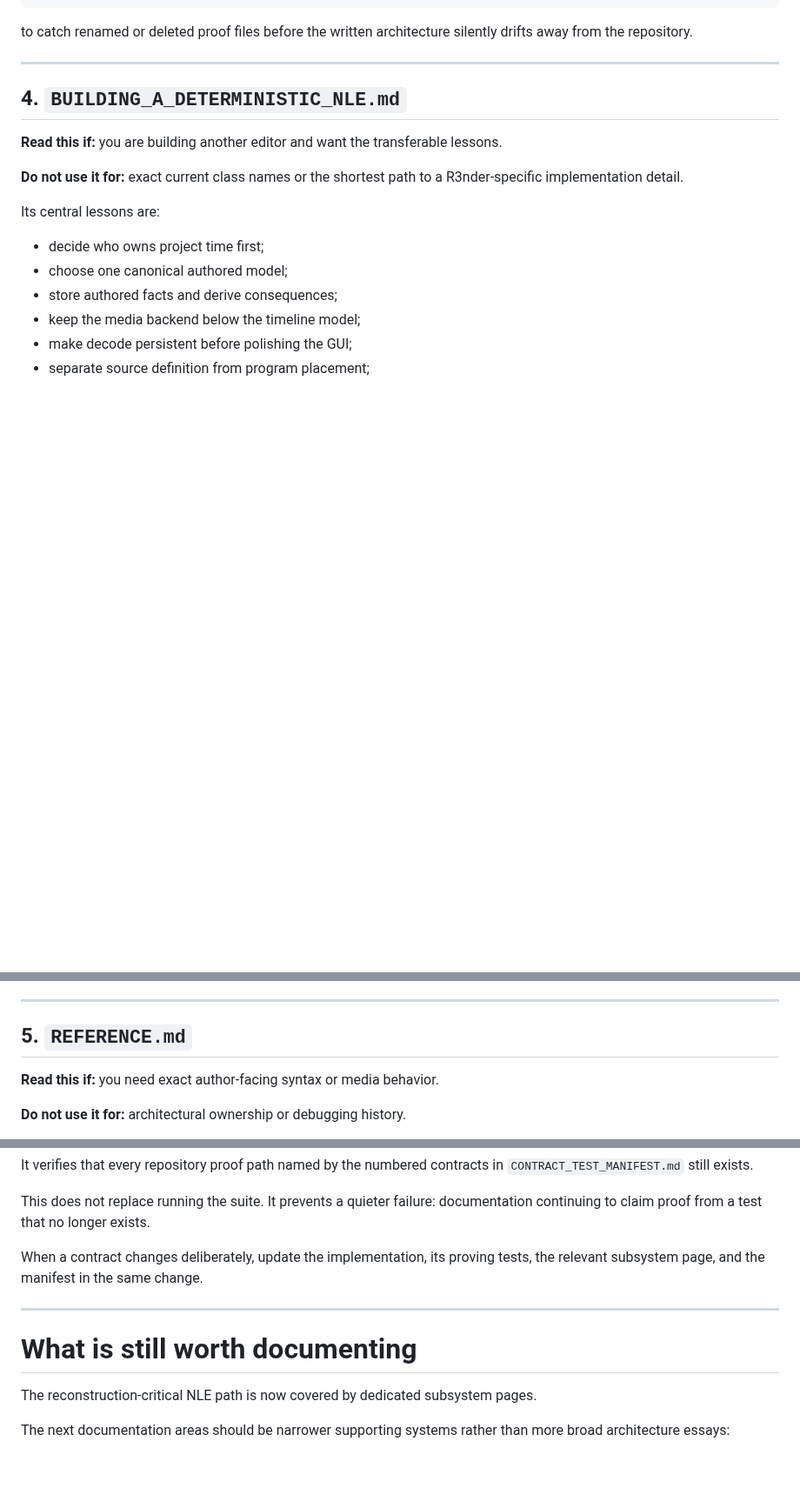
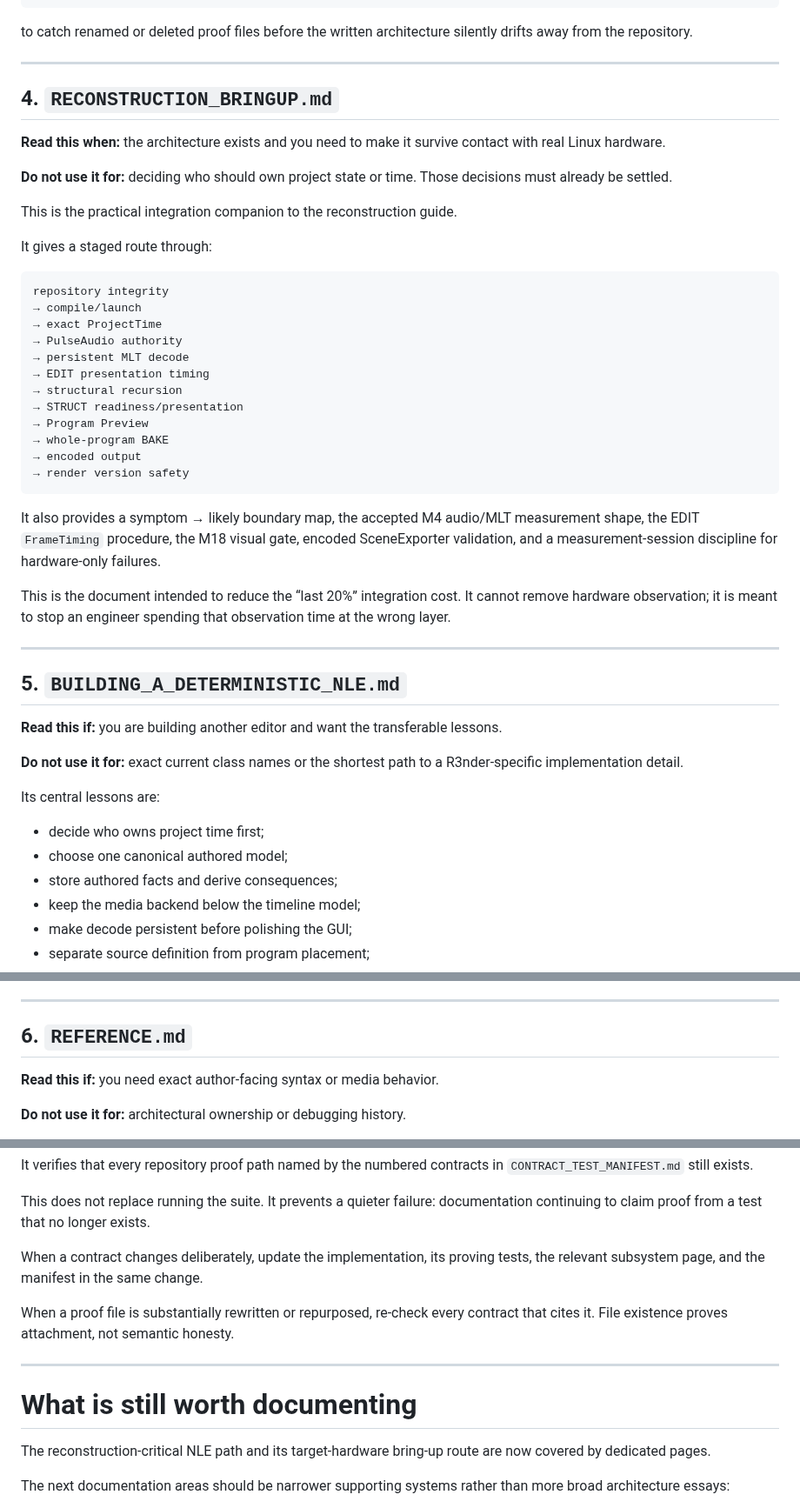
Before and after one commit to nathanfx330/R3nder-Pro, a Markdown page: docs/README.md, 3 parts joined by grey strips. Shown at 87% size. GitHub-like rendering; blank space fills up the shorter version.

Commit message:
Add hardware bring-up path to documentation map

````diff
--- a/docs/README.md
+++ b/docs/README.md
@@ -146,7 +148,38 @@ to catch renamed or deleted proof files before the written architecture silently
 
 ---
 
-## 4. `BUILDING_A_DETERMINISTIC_NLE.md`
+## 4. `RECONSTRUCTION_BRINGUP.md`
+
+**Read this when:** the architecture exists and you need to make it survive contact with real Linux hardware.
+
+**Do not use it for:** deciding who should own project state or time. Those decisions must already be settled.
+
+This is the practical integration companion to the reconstruction guide.
+
+It gives a staged route through:
+
+```text
+repository integrity
+→ compile/launch
+→ exact ProjectTime
+→ PulseAudio authority
+→ persistent MLT decode
+→ EDIT presentation timing
+→ structural recursion
+→ STRUCT readiness/presentation
+→ Program Preview
+→ whole-program BAKE
+→ encoded output
+→ render version safety
+```
+
+It also provides a symptom → likely boundary map, the accepted M4 audio/MLT measurement shape, the EDIT `FrameTiming` procedure, the M18 visual gate, encoded SceneExporter validation, and a measurement-session discipline for hardware-only failures.
+
+This is the document intended to reduce the “last 20%” integration cost. It cannot remove hardware observation; it is meant to stop an engineer spending that observation time at the wrong layer.
+
+---
+
+## 5. `BUILDING_A_DETERMINISTIC_NLE.md`
 
 **Read this if:** you are building another editor and want the transferable lessons.
 
@@ -167,7 +200,7 @@ Its central lessons are:
 
 ---
 
-## 5. `REFERENCE.md`
+## 6. `REFERENCE.md`
 
 **Read this if:** you need exact author-facing syntax or media behavior.
 
@@ -343,11 +377,13 @@ This does not replace running the suite. It prevents a quieter failure: document
 
 When a contract changes deliberately, update the implementation, its proving tests, the relevant subsystem page, and the manifest in the same change.
 
+When a proof file is substantially rewritten or repurposed, re-check every contract that cites it. File existence proves attachment, not semantic honesty.
+
 ---
 
 # What is still worth documenting
 
-The reconstruction-critical NLE path is now covered by dedicated subsystem pages.
+The reconstruction-critical NLE path and its target-hardware bring-up route are now covered by dedicated pages.
 
 The next documentation areas should be narrower supporting systems rather than more broad architecture essays:
 
````
Also changed, not shown: other parts of docs/README.md (+5 -1 lines).
